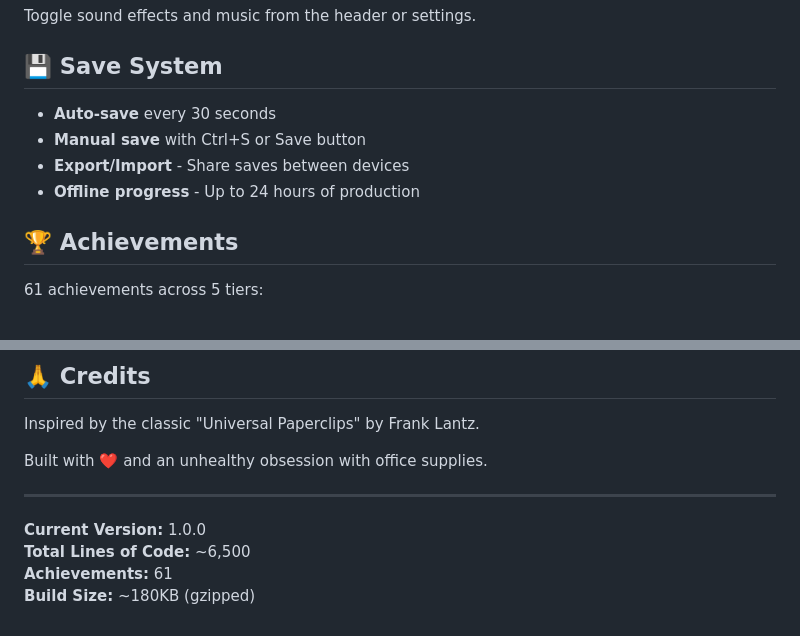
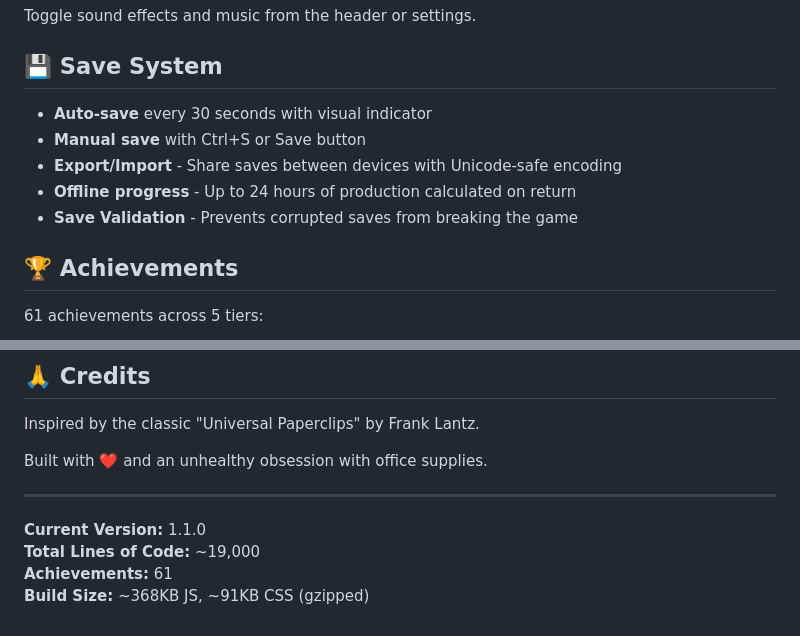
Before and after one commit to ahmedaltewaj/paperclip-maximizer, a Markdown page: README.md, 2 parts joined by grey strips. Drawn GitHub-style.

```diff
--- a/README.md
+++ b/README.md
@@ -86,10 +105,11 @@ Toggle sound effects and music from the header or settings.
 
 ## 💾 Save System
 
-- **Auto-save** every 30 seconds
+- **Auto-save** every 30 seconds with visual indicator
 - **Manual save** with Ctrl+S or Save button
-- **Export/Import** - Share saves between devices
-- **Offline progress** - Up to 24 hours of production
+- **Export/Import** - Share saves between devices with Unicode-safe encoding
+- **Offline progress** - Up to 24 hours of production calculated on return
+- **Save Validation** - Prevents corrupted saves from breaking the game
 
 ## 🏆 Achievements
 
@@ -168,7 +222,7 @@ Built with ❤️ and an unhealthy obsession with office supplies.
 
 ---
 
-**Current Version:** 1.0.0
-**Total Lines of Code:** ~6,500
+**Current Version:** 1.1.0
+**Total Lines of Code:** ~19,000
 **Achievements:** 61
-**Build Size:** ~180KB (gzipped)
+**Build Size:** ~368KB JS, ~91KB CSS (gzipped)
```
Also changed, not shown: other parts of README.md (+79 -26 lines).
